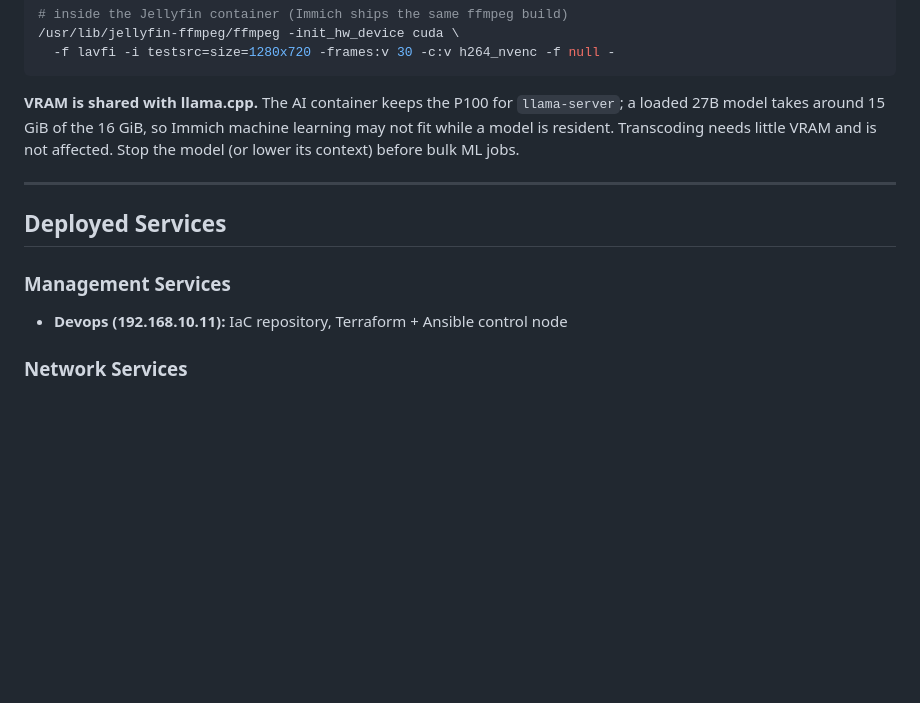
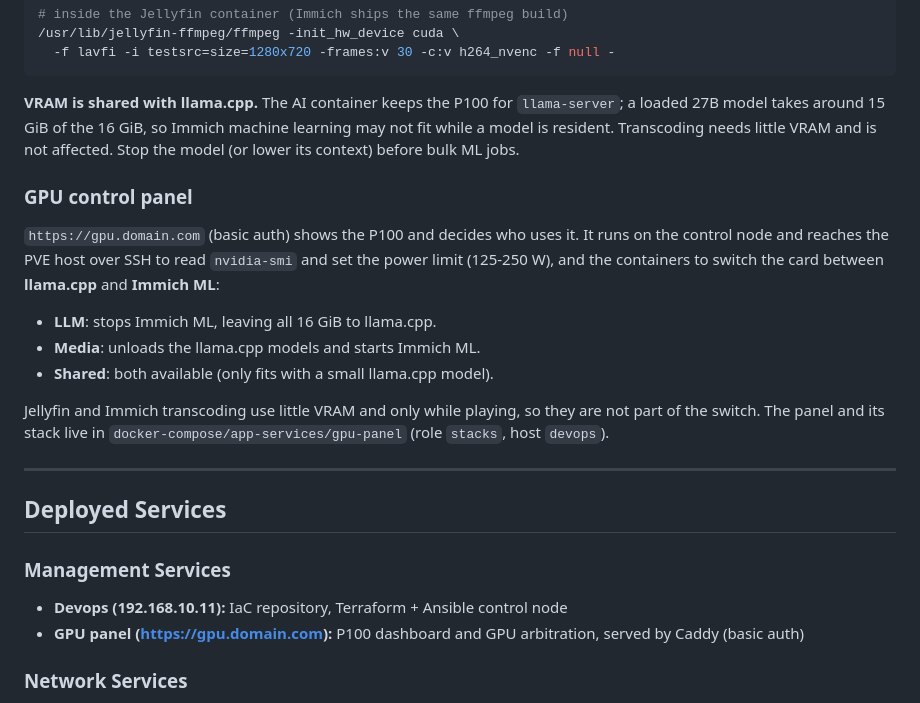
Before and after one commit to Santiago-G1/homelab_WIP, a Markdown page: README.md, the part around the change. Drawn GitHub-style; blank space fills up the shorter version.

Commit message:
docs(gpu): document the GPU control panel

```diff
--- a/README.md
+++ b/README.md
@@ -50,10 +50,26 @@ Verify with `nvidia-smi` inside the containers and a test encode:
 
 **VRAM is shared with llama.cpp.** The AI container keeps the P100 for `llama-server`; a loaded 27B model takes around 15 GiB of the 16 GiB, so Immich machine learning may not fit while a model is resident. Transcoding needs little VRAM and is not affected. Stop the model (or lower its context) before bulk ML jobs.
 
+### GPU control panel
+
+`https://gpu.domain.com` (basic auth) shows the P100 and decides who uses it.
+It runs on the control node and reaches the PVE host over SSH to read
+`nvidia-smi` and set the power limit (125-250 W), and the containers to switch
+the card between **llama.cpp** and **Immich ML**:
+
+- **LLM**: stops Immich ML, leaving all 16 GiB to llama.cpp.
+- **Media**: unloads the llama.cpp models and starts Immich ML.
+- **Shared**: both available (only fits with a small llama.cpp model).
+
+Jellyfin and Immich transcoding use little VRAM and only while playing, so they
+are not part of the switch. The panel and its stack live in
+`docker-compose/app-services/gpu-panel` (role `stacks`, host `devops`).
+
 ---
 ## Deployed Services
 ### Management Services
 - **Devops (192.168.10.11):** IaC repository, Terraform + Ansible control node
+- **GPU panel (https://gpu.domain.com):** P100 dashboard and GPU arbitration, served by Caddy (basic auth)
 
 ### Network Services
 - **Blocky (192.168.10.3):** DNS resolver and ad-blocker, API/DoH/metrics on port 4000
```
Also changed, not shown: docs/pr/gpu-control-panel.md (added, +78 -0 lines).
